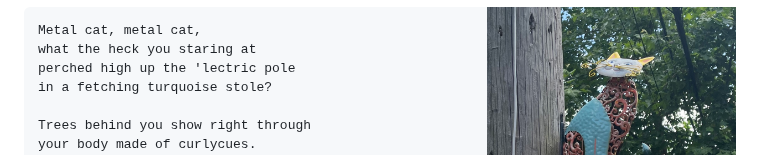
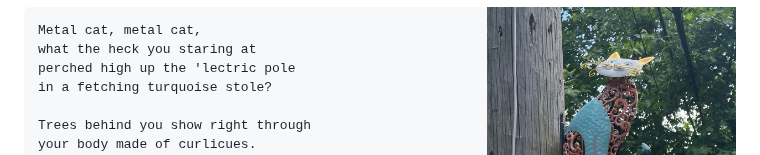
Before and after one commit to fiendish/rhyming_is_easy, a Markdown page: README.md, the part around the change. GitHub-like rendering.

Commit message:
curlicues

````diff
--- a/README.md
+++ b/README.md
@@ -424,7 +424,7 @@ perched high up the 'lectric pole
 in a fetching turquoise stole?
 
 Trees behind you show right through
-your body made of curlycues.
+your body made of curlicues.
 I wish you looked down at the street
 I like your face more than your feet.
 ```
````
